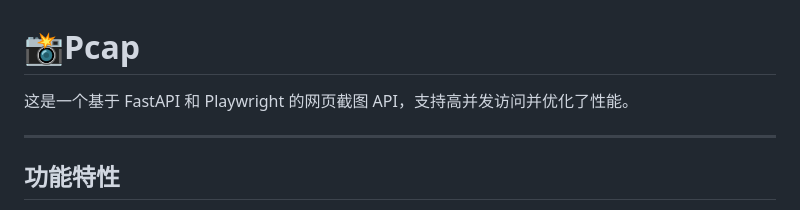
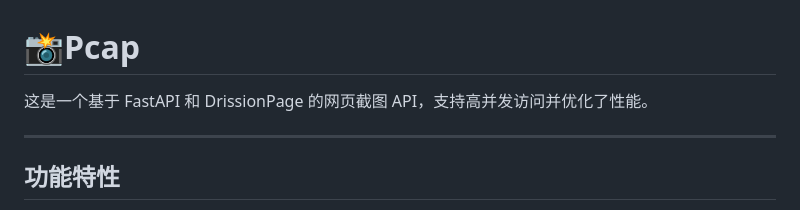
Before and after one commit to ColudAI/Pcap, a Markdown page: README.md, the part around the change. Drawn GitHub-style.

Commit message:
西还有一个问题我操
得了，得了，修复了

```diff
--- a/README.md
+++ b/README.md
@@ -1,6 +1,6 @@
 # 📸Pcap
 
-这是一个基于 FastAPI 和 Playwright 的网页截图 API，支持高并发访问并优化了性能。
+这是一个基于 FastAPI 和 DrissionPage 的网页截图 API，支持高并发访问并优化了性能。
 
 ---
 
```
